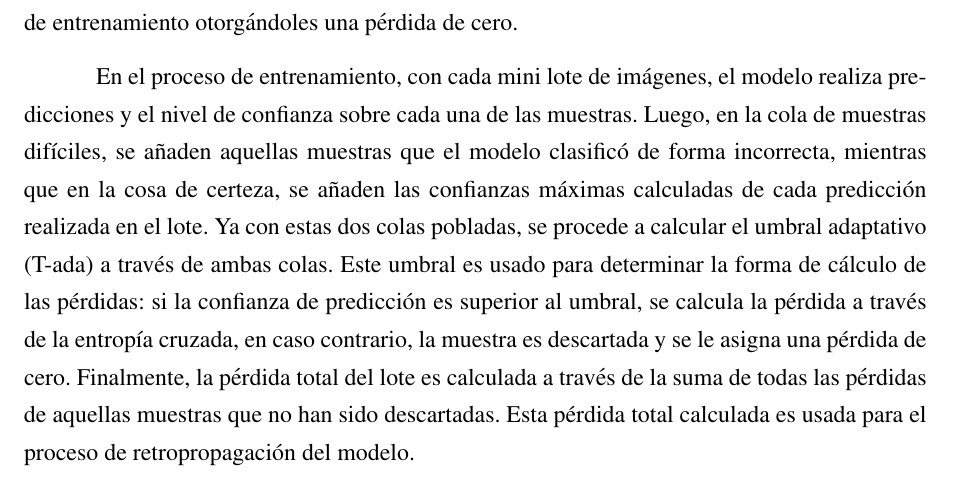
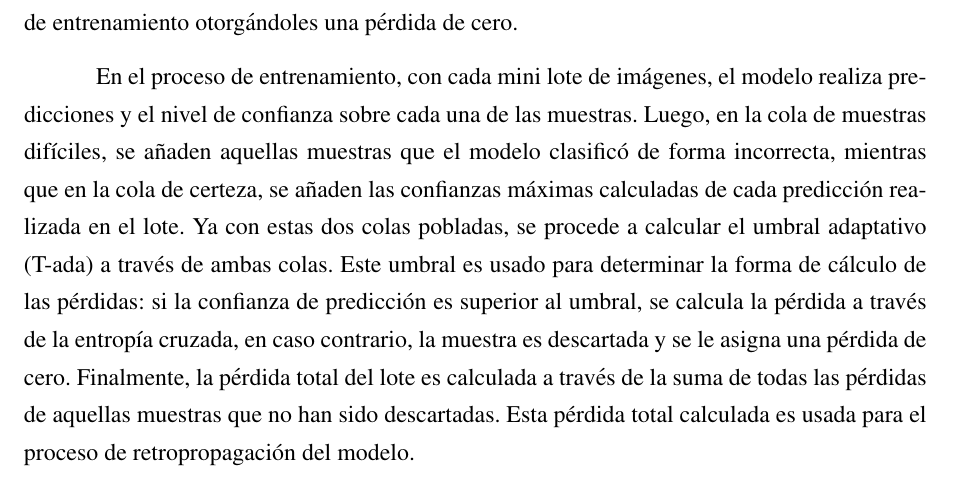
Before and after one commit to AntonnyFCC/NoduleClass, a LaTeX thesis (tesis.tex, which reads 2/1_antecedentes/antecedentes.tex): part of page 69 of 166, cut so that both start at the same text. Compiled offline with pdfLaTeX.

Commit message:
soma changes

```diff
--- a/2/1_antecedentes/antecedentes.tex
+++ b/2/1_antecedentes/antecedentes.tex
@@ -1102,7 +1102,7 @@ Para el desarrollo de este tipo de sistema, en la investigación se propuso el u
 
 El framework ACL tiene la capacidad de forzar al modelo entrenado a enfocarse en primera instancia en las imágenes más fácilas de clasificar y, posteriormente, en las más difíciles de forma gradual. Aquellas imágenes con etiquetas inconsistentes son descartadas del proceso de entrenamiento otorgándoles una pérdida de cero.
 
-En el proceso de entrenamiento, con cada mini lote de imágenes, el modelo realiza predicciones y el nivel de confianza sobre cada una de las muestras. Luego, en la cola de muestras difíciles, se añaden aquellas muestras que el modelo clasificó de forma incorrecta, mientras que en la cosa de certeza, se añaden las confianzas máximas calculadas de cada predicción realizada en el lote. Ya con estas dos colas pobladas, se procede a calcular el umbral adaptativo (T-ada) a través de ambas colas. Este umbral es usado para determinar la forma de cálculo de las pérdidas: si la confianza de predicción es superior al umbral, se calcula la pérdida a través de la entropía cruzada, en caso contrario, la muestra es descartada y se le asigna una pérdida de cero. Finalmente, la pérdida total del lote es calculada a través de la suma de todas las pérdidas de aquellas muestras que no han sido descartadas. Esta pérdida total calculada es usada para el proceso de retropropagación del modelo.
+En el proceso de entrenamiento, con cada mini lote de imágenes, el modelo realiza predicciones y el nivel de confianza sobre cada una de las muestras. Luego, en la cola de muestras difíciles, se añaden aquellas muestras que el modelo clasificó de forma incorrecta, mientras que en la cola de certeza, se añaden las confianzas máximas calculadas de cada predicción realizada en el lote. Ya con estas dos colas pobladas, se procede a calcular el umbral adaptativo (T-ada) a través de ambas colas. Este umbral es usado para determinar la forma de cálculo de las pérdidas: si la confianza de predicción es superior al umbral, se calcula la pérdida a través de la entropía cruzada, en caso contrario, la muestra es descartada y se le asigna una pérdida de cero. Finalmente, la pérdida total del lote es calculada a través de la suma de todas las pérdidas de aquellas muestras que no han sido descartadas. Esta pérdida total calculada es usada para el proceso de retropropagación del modelo.
 
 Todo este proceso de entrenamiento con el ACL se puede observar en la Figura \ref{2:fig123}.
 
```
Also changed, not shown: 3 other files.
